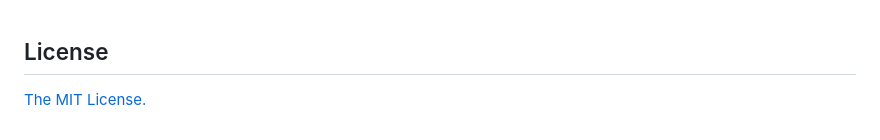
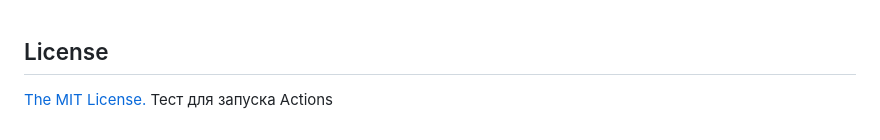
Before and after one commit to antongolev/lenis-new-scroll, a Markdown page: README.md, the part around the change. Drawn GitHub-style.

```diff
--- a/README.md
+++ b/README.md
@@ -328,3 +328,4 @@ This set of hooks is curated and maintained by the darkroom.engineering team:
 ## License
 
 [The MIT License.](https://opensource.org/licenses/MIT)
+Тест для запуска Actions
```
